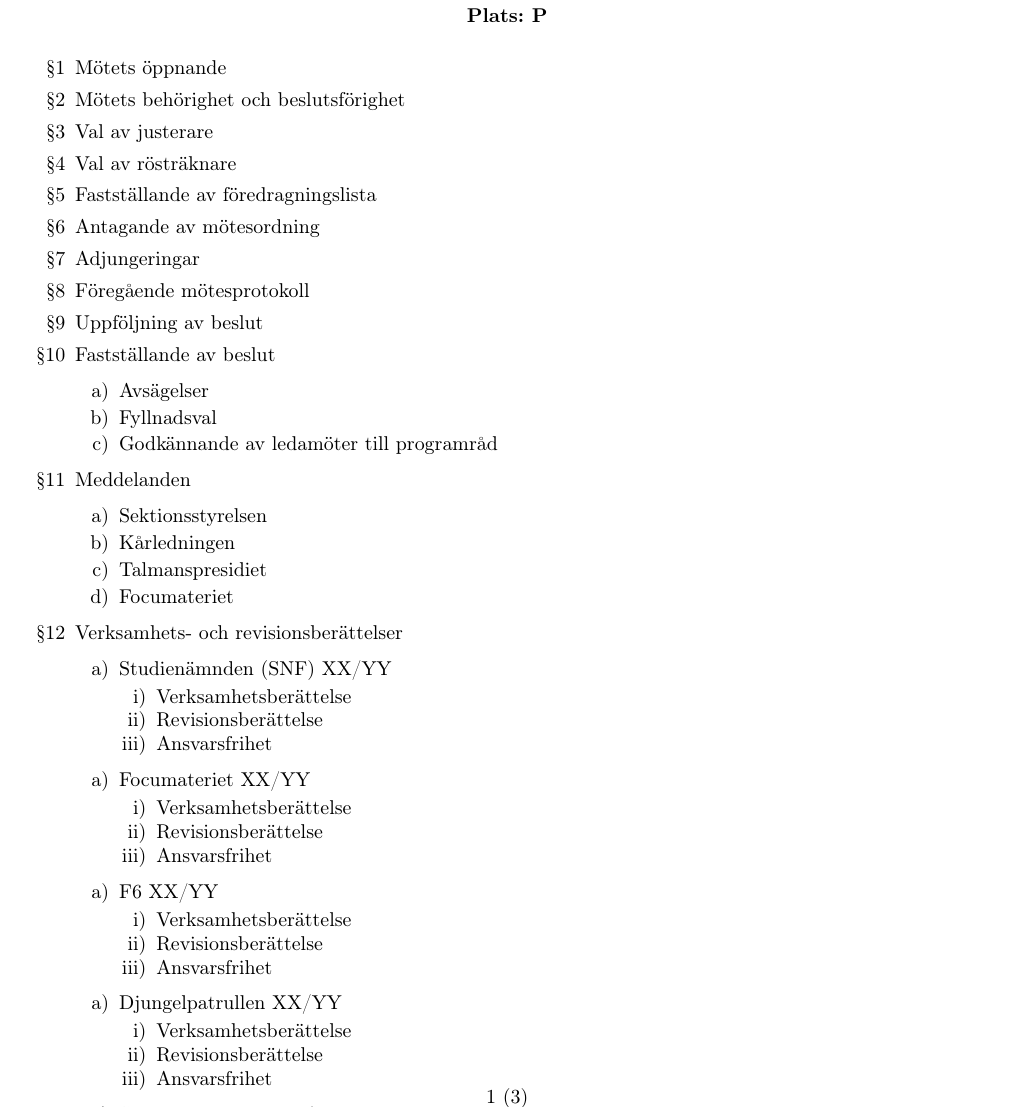
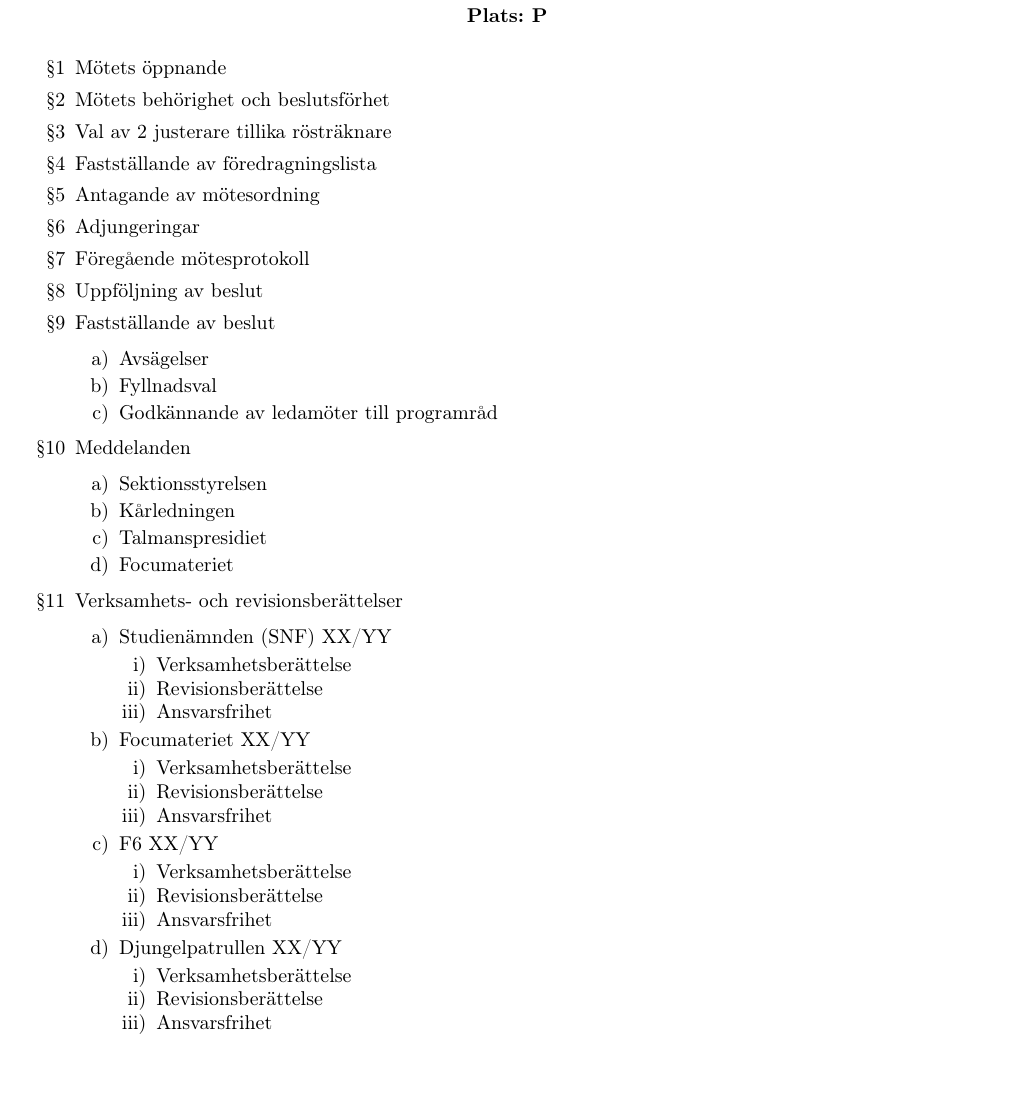
Before and after one commit to Talmanspresidiet/mallar, a LaTeX document (lp1/kallelse.tex): part of page 1 of 3, cut so that both start at the same text, the shorter picture padded with empty space. Compiled offline with pdfLaTeX; a LaTeX package or settings file that is missing is left out.

Commit message:
Vidare korrektioner från 2022

```diff
--- a/lp1/kallelse.tex
+++ b/lp1/kallelse.tex
@@ -18,11 +18,9 @@
 
 \item{Mötets öppnande}
 
-\item{Mötets behörighet och beslutsförighet}
+\item{Mötets behörighet och beslutsförhet}
 
-\item{Val av justerare}
-
-\item{Val av rösträknare}
+\item{Val av 2 justerare tillika rösträknare}
 
 \item{Fastställande av föredragningslista}
 
@@ -57,32 +55,24 @@
         \item Revisionsberättelse
         \item Ansvarsfrihet
     \end{ootd}
-\end{ootd}
-\begin{ootd}
     \item Focumateriet XX/YY
     \begin{ootd}
         \item Verksamhetsberättelse
         \item Revisionsberättelse
         \item Ansvarsfrihet
     \end{ootd}
-\end{ootd}
-\begin{ootd}
     \item F6 XX/YY
     \begin{ootd}
         \item Verksamhetsberättelse
         \item Revisionsberättelse
         \item Ansvarsfrihet
     \end{ootd}
-\end{ootd}
-\begin{ootd}
     \item Djungelpatrullen XX/YY
     \begin{ootd}
         \item Verksamhetsberättelse
         \item Revisionsberättelse
         \item Ansvarsfrihet
     \end{ootd}
-\end{ootd}
-\begin{ootd}
     \item Sektionsstyrelsen XX/YY
     \begin{ootd}
         \item Verksamhetsberättelse
```
Also changed, not shown: lp2/kallelse.tex (+2 -4 lines), lp3/kallelse.tex (+2 -4 lines), lp4/kallelse.tex (+2 -4 lines), 1 other file.
